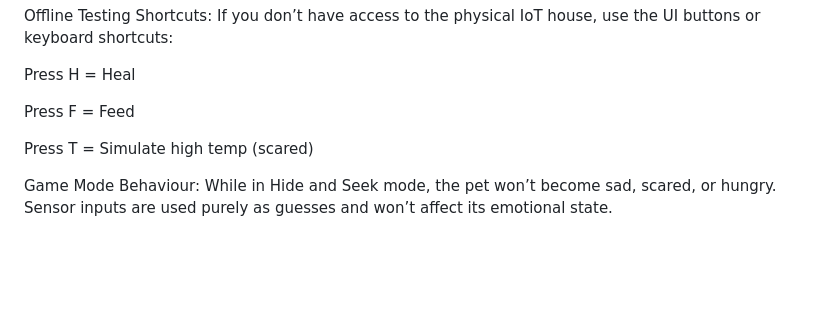
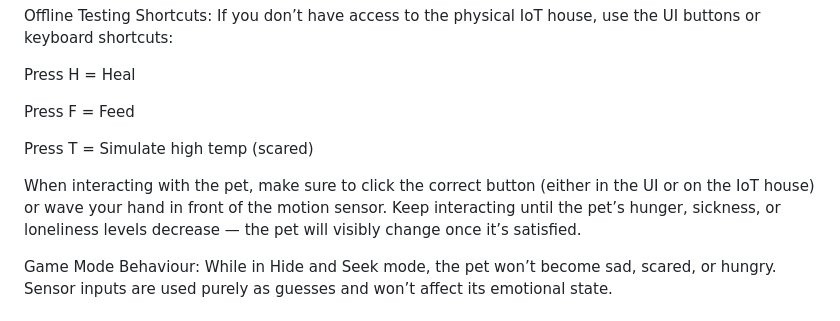
Before and after one commit to bellewills/software-project, a Markdown page: README.md, the part around the change. Rendered like a GitHub page; blank space fills up the shorter version.

```diff
--- a/README.md
+++ b/README.md
@@ -95,6 +95,8 @@ Press F = Feed
 
 Press T = Simulate high temp (scared)
 
+When interacting with the pet, make sure to click the correct button (either in the UI or on the IoT house) or wave your hand in front of the motion sensor. Keep interacting until the pet’s hunger, sickness, or loneliness levels decrease — the pet will visibly change once it’s satisfied.
+
 Game Mode Behaviour: While in Hide and Seek mode, the pet won’t become sad, scared, or hungry. Sensor inputs are used purely as guesses and won’t affect its emotional state.
 
 ## Credits
```
